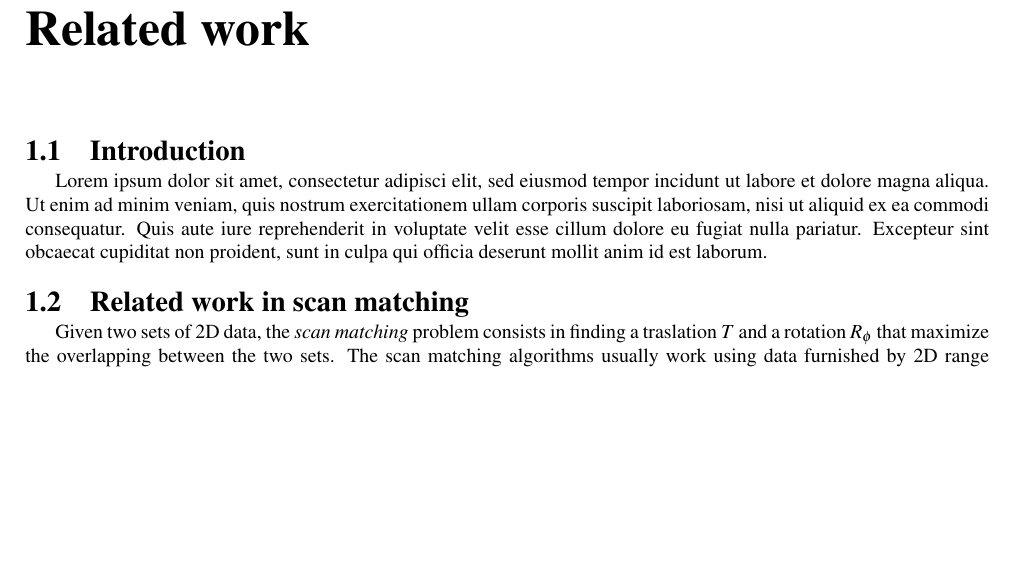
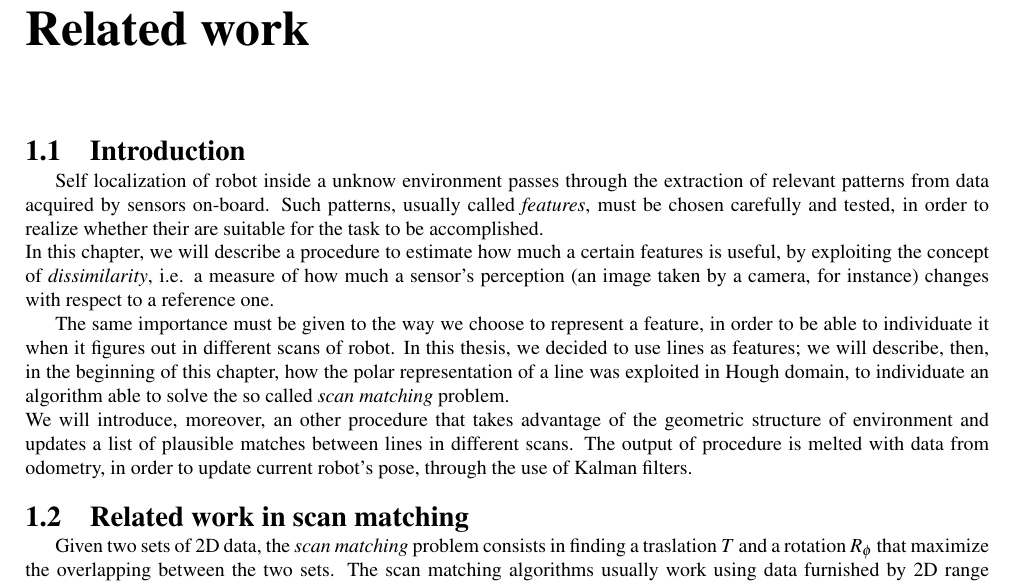
Before and after one commit to ubisum/report, a LaTeX thesis (report_tesi.tex): part of page 1 of 12, cut so that both start at the same text, the shorter picture padded with empty space. The pictures show the PDF file report_tesi.pdf that the author committed with the source.

Commit message:
chapter 1, completed

```diff
--- a/report_tesi.tex
+++ b/report_tesi.tex
@@ -47,7 +47,11 @@
 
 \chapter{Related work}
 \section{Introduction}
-Lorem ipsum dolor sit amet, consectetur adipisci elit, sed eiusmod tempor incidunt ut labore et dolore magna aliqua. Ut enim ad minim veniam, quis nostrum exercitationem ullam corporis suscipit laboriosam, nisi ut aliquid ex ea commodi consequatur. Quis aute iure reprehenderit in voluptate velit esse cillum dolore eu fugiat nulla pariatur. Excepteur sint obcaecat cupiditat non proident, sunt in culpa qui officia deserunt mollit anim id est laborum.
+Self localization of robot inside a unknow environment passes through the extraction of relevant patterns from data acquired by sensors on-board. Such patterns, usually called \emph{features}, must be chosen carefully and tested, in order to realize whether their are suitable for the task to be accomplished. \\
+In this chapter, we will describe a procedure to estimate how much a certain features is useful, by exploiting the concept of \emph{dissimilarity}, i.e. a measure of how much a sensor's perception (an image taken by a camera, for instance) changes with respect to a reference one.
+
+The same importance must be given to the way we choose to represent a feature, in order to be able to individuate it when it figures out in different scans of robot. In this thesis, we decided to use lines as features; we will describe, then, in the beginning of this chapter, how the polar representation of a line was exploited in Hough domain, to individuate an algorithm able to solve the so called \emph{scan matching} problem. \\
+We will introduce, moreover, an other procedure that takes advantage of the geometric structure of environment and updates a list of plausible matches between lines in different scans. The output of procedure is melted with data from odometry, in order to update current robot's pose, through the use of Kalman filters.
 
 \section{Related work in scan matching}
 Given two sets of 2D data, the \emph{scan matching} problem consists in finding a traslation $T$ and a rotation $R_\phi$ that maximize the overlapping between the two sets. The scan matching algorithms usually work using data furnished by 2D range sensors and differ in their behaviour depending on the availability of an initial guess of solution. \\
```
Also changed, not shown: report_tesi.pdf, report_tesi.tex (6 more changed lines), 3 other files.
